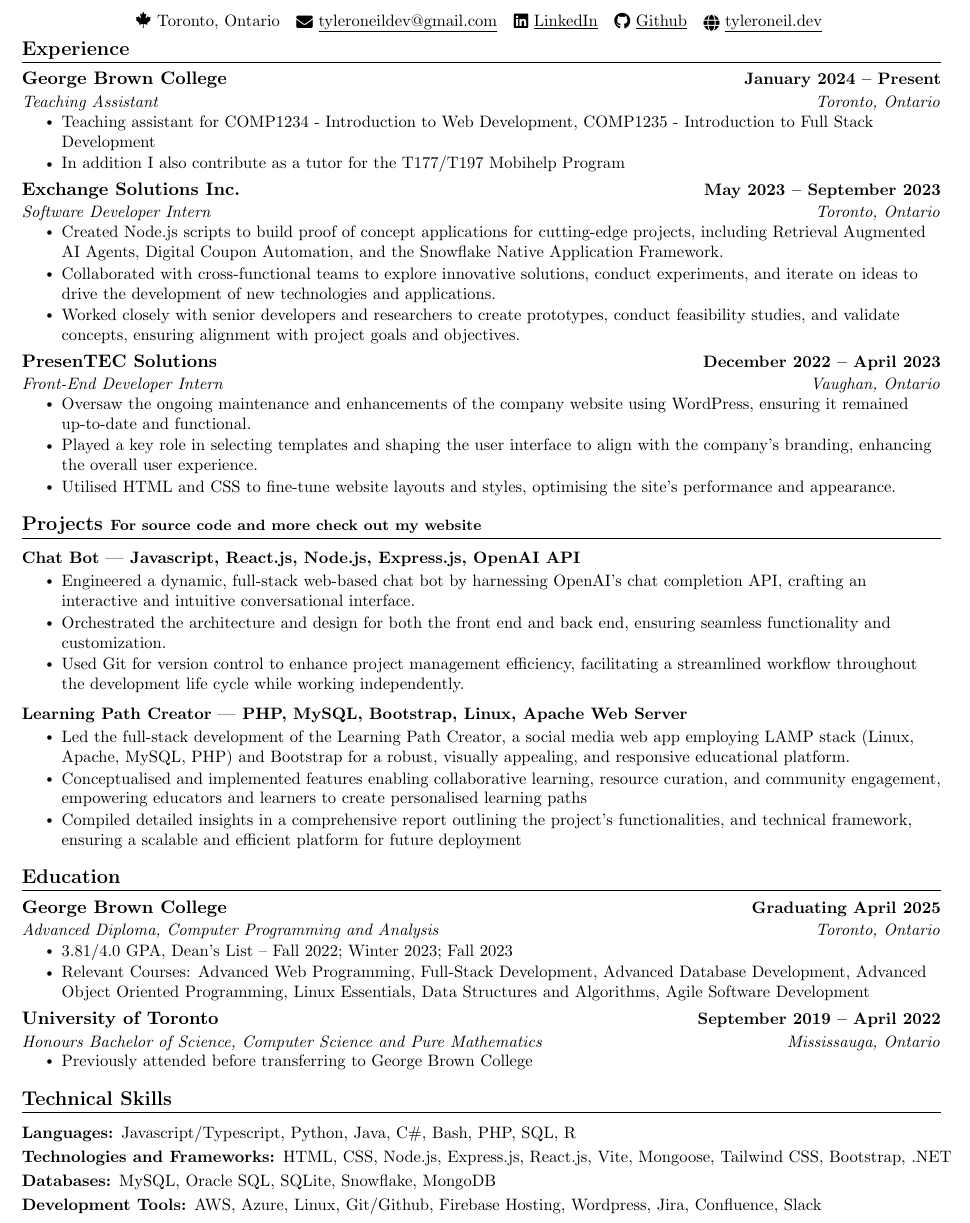
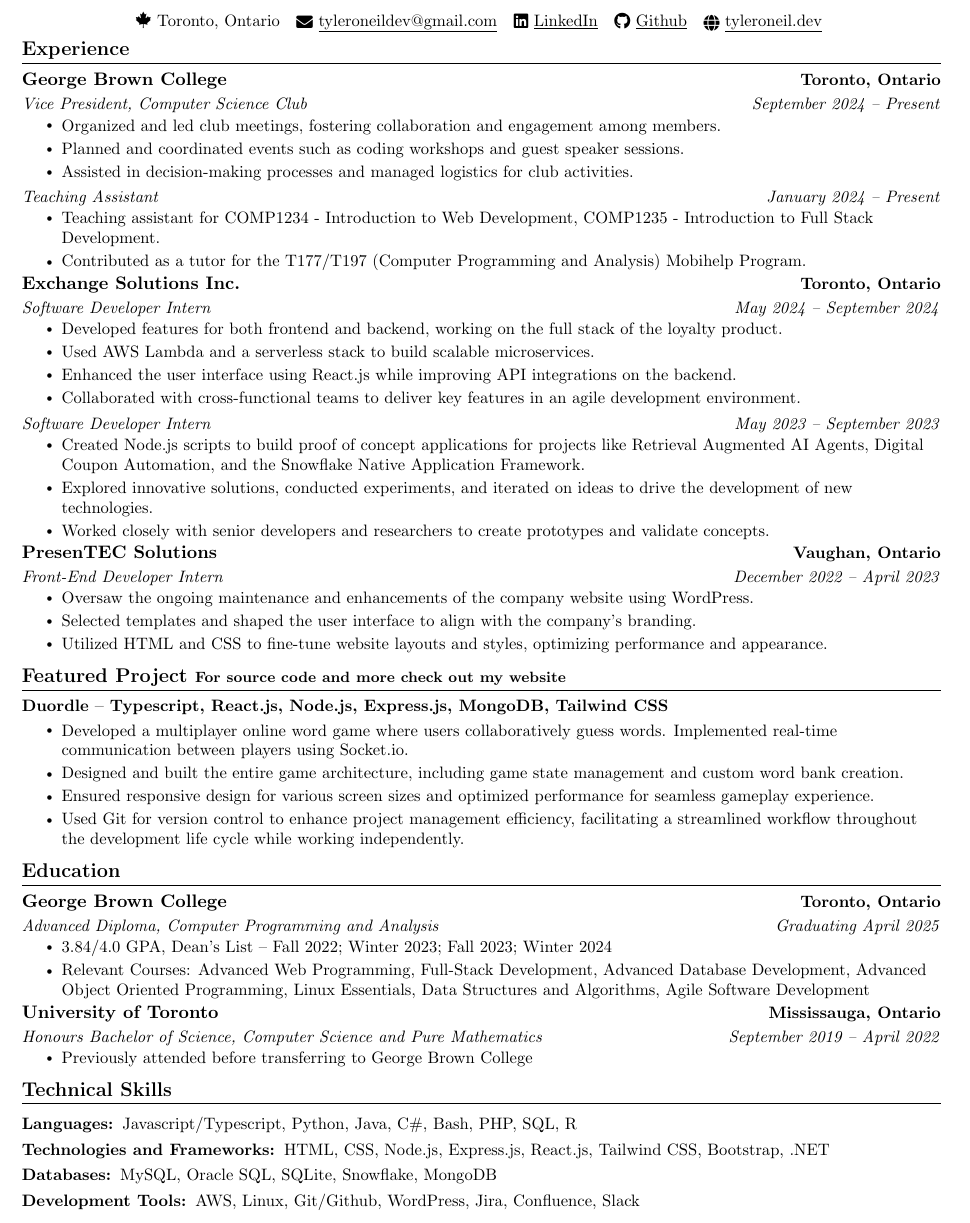
Before and after one commit to tyleroneil72/professional-documents, a LaTeX CV (Tyler-Oneil-Resume-Public.tex): part of the page, cut so that both start at the same text. Compiled offline with pdfLaTeX.

Commit message:
Revamp Resume

```diff
--- a/Tyler-Oneil-Resume-Public.tex
+++ b/Tyler-Oneil-Resume-Public.tex
@@ -92,7 +87,7 @@
 \newcommand{\resumeSubHeadingListStart}{\begin{itemize}[leftmargin=0.0in, label={}]}
 \newcommand{\resumeSubHeadingListEnd}{\end{itemize}}
 \newcommand{\resumeItemListStart}{\begin{itemize}}
-\newcommand{\resumeItemListEnd}{\end{itemize}\vspace{-5pt}}
+\newcommand{\resumeItemListEnd}{\end{itemize}\vspace{-9pt}}
 
 %%%%%%  RESUME STARTS HERE  %%%%%%
 \begin{document}
@@ -112,63 +107,55 @@
 \section{Experience}
   \resumeSubHeadingListStart
 
-    \resumeSubheading
-      {George Brown College}{January 2024 -- Present}
-      {Teaching Assistant}{Toronto, Ontario}
+    \resumeSubheading{George Brown College}{Toronto, Ontario}
+      \resumeSubSubheading{Vice President, Computer Science Club}{September 2024 -- Present}
       \resumeItemListStart
-        \resumeItem{Teaching assistant for COMP1234 - Introduction to Web Development, COMP1235 - Introduction to Full Stack Development}
-        \resumeItem{In addition I also contribute as a tutor for the T177/T197 Mobihelp Program}
+        \resumeItem{Organized and led club meetings, fostering collaboration and engagement among members.}
+        \resumeItem{Planned and coordinated events such as coding workshops and guest speaker sessions.}
+        \resumeItem{Assisted in decision-making processes and managed logistics for club activities.}
+      \resumeItemListEnd
+      \resumeSubSubheading{Teaching Assistant}{January 2024 -- Present}
+      \resumeItemListStart
+        \resumeItem{Teaching assistant for COMP1234 - Introduction to Web Development, COMP1235 - Introduction to Full Stack Development.}
+        \resumeItem{Contributed as a tutor for the T177/T197 (Computer Programming and Analysis) Mobihelp Program.}
       \resumeItemListEnd
 
-    \resumeSubheading
-      {Exchange Solutions Inc.}{May 2023 -- September 2023}
-      {Software Developer Intern}{Toronto, Ontario}
+    \resumeSubheading{Exchange Solutions Inc.}{Toronto, Ontario}
+      \resumeSubSubheading{Software Developer Intern}{May 2024 -- September 2024}
       \resumeItemListStart
-        \resumeItem{Created Node.js scripts to build proof of concept applications for cutting-edge projects, including Retrieval Augmented AI
-Agents, Digital Coupon Automation, and the Snowflake Native Application Framework.}
-        \resumeItem{Collaborated with cross-functional teams to explore innovative solutions, conduct experiments, and iterate on ideas to
-drive the development of new technologies and applications.}
-        \resumeItem{Worked closely with senior developers and researchers to create prototypes, conduct feasibility studies, and validate
-concepts, ensuring alignment with project goals and objectives.}
-    \resumeItemListEnd
+        \resumeItem{Developed features for both frontend and backend, working on the full stack of the loyalty product.}
+        \resumeItem{Used AWS Lambda and a serverless stack to build scalable microservices.}
+        \resumeItem{Enhanced the user interface using React.js while improving API integrations on the backend.}
+        \resumeItem{Collaborated with cross-functional teams to deliver key features in an agile development environment.}
+      \resumeItemListEnd
+      \resumeSubSubheading{Software Developer Intern}{May 2023 -- September 2023}
+      \resumeItemListStart
+        \resumeItem{Created Node.js scripts to build proof of concept applications for projects like Retrieval Augmented AI Agents, Digital Coupon Automation, and the Snowflake Native Application Framework.}
+        \resumeItem{Explored innovative solutions, conducted experiments, and iterated on ideas to drive the development of new technologies.}
+        \resumeItem{Worked closely with senior developers and researchers to create prototypes and validate concepts.}
+      \resumeItemListEnd
 
-    \resumeSubheading
-      {PresenTEC Solutions}{December 2022 -- April 2023}
-      {Front-End Developer Intern}{Vaughan, Ontario}
+    \resumeSubheading{PresenTEC Solutions}{Vaughan, Ontario}
+      \resumeSubSubheading{Front-End Developer Intern}{December 2022 -- April 2023}
       \resumeItemListStart
-        \resumeItem{Oversaw the ongoing maintenance and enhancements of the company website using WordPress, ensuring it remained
-up-to-date and functional.}
-        \resumeItem{Played a key role in selecting templates and shaping the user interface to align with the company's branding, enhancing the
-overall user experience.}
-        \resumeItem{Utilised HTML and CSS to fine-tune website layouts and styles, optimising the site's performance and appearance.}
-    \resumeItemListEnd
+        \resumeItem{Oversaw the ongoing maintenance and enhancements of the company website using WordPress.}
+        \resumeItem{Selected templates and shaped the user interface to align with the company's branding.}
+        \resumeItem{Utilized HTML and CSS to fine-tune website layouts and styles, optimizing performance and appearance.}
+      \resumeItemListEnd
 
   \resumeSubHeadingListEnd
 
 %---------------Projects---------------
-\section{Projects \footnotesize For source code and more check out my website}
+\section{Featured Project \footnotesize For source code and more check out my website}
   \resumeSubHeadingListStart
     \resumeProjectHeading
-      {Chat Bot}
-      {Javascript, React.js, Node.js, Express.js, OpenAI API}
+      {Duordle}
+      {Typescript, React.js, Node.js, Express.js, MongoDB, Tailwind CSS}
     \resumeItemListStart
-        \resumeItem{Engineered a dynamic, full-stack web-based chat bot by harnessing OpenAI's chat completion API, crafting an interactive
-and intuitive conversational interface.}
-        \resumeItem{Orchestrated the architecture and design for both the front end and back end, ensuring seamless functionality and
-customization.}
+        \resumeItem{Developed a multiplayer online word game where users collaboratively guess words. Implemented real-time communication between players using Socket.io.}
+        \resumeItem{Designed and built the entire game architecture, including game state management and custom word bank creation.}
+        \resumeItem{Ensured responsive design for various screen sizes and optimized performance for seamless gameplay experience.}
         \resumeItem{Used Git for version control to enhance project management efficiency, facilitating a streamlined workflow throughout the development life cycle while working independently.}
-    \resumeItemListEnd
-
-    \resumeProjectHeading
-      {Learning Path Creator}
-      {PHP, MySQL, Bootstrap, Linux, Apache Web Server}
-    \resumeItemListStart
-        \resumeItem{Led the full-stack development of the Learning Path Creator, a social media web app employing LAMP stack (Linux,
-Apache, MySQL, PHP) and Bootstrap for a robust, visually appealing, and responsive educational platform.}
-        \resumeItem{Conceptualised and implemented features enabling collaborative learning, resource curation, and community engagement,
-empowering educators and learners to create personalised learning paths}
-        \resumeItem{Compiled detailed insights in a comprehensive report outlining the project's functionalities, and technical framework,
-ensuring a scalable and efficient platform for future deployment}
     \resumeItemListEnd
 
   \resumeSubHeadingListEnd
@@ -176,34 +163,30 @@
 %---------------EDUCATION---------------
 \section{Education}
   \resumeSubHeadingListStart
-    \resumeSubheading
-      {George Brown College}{Graduating April 2025}
-      {Advanced Diploma, Computer Programming and Analysis}{Toronto, Ontario}
+    \resumeSubheading{George Brown College}{Toronto, Ontario}
+      \resumeSubSubheading{Advanced Diploma, Computer Programming and Analysis}{Graduating April 2025}
       \resumeItemListStart
-          \resumeItem{3.81/4.0 GPA, Dean's List -- Fall 2022; Winter 2023; Fall 2023}
-          \resumeItem{Relevant Courses: Advanced Web Programming, Full-Stack Development, Advanced Database
-Development, Advanced Object Oriented Programming, Linux Essentials, Data Structures and Algorithms, Agile Software Development}
+          \resumeItem{3.84/4.0 GPA, Dean's List -- Fall 2022; Winter 2023; Fall 2023; Winter 2024}
+          \resumeItem{Relevant Courses: Advanced Web Programming, Full-Stack Development, Advanced Database Development, Advanced Object Oriented Programming, Linux Essentials, Data Structures and Algorithms, Agile Software Development}
       \resumeItemListEnd
-    \resumeSubheading
-      {University of Toronto}{September 2019 -- April 2022}
-      {Honours Bachelor of Science, Computer Science and Pure Mathematics}{Mississauga, Ontario}
+    \resumeSubheading{University of Toronto}{Mississauga, Ontario}
+      \resumeSubSubheading{Honours Bachelor of Science, Computer Science and Pure Mathematics}{September 2019 -- April 2022}
       \resumeItemListStart
           \resumeItem{Previously attended before transferring to George Brown College}
       \resumeItemListEnd
   \resumeSubHeadingListEnd
 
-%---------------Technial Skills---------------
+%---------------Technical Skills---------------
 \section{Technical Skills}
   \resumeSubHeadingListStart
     \resumeSubItem{Languages:}
       {Javascript/Typescript, Python, Java, C\#, Bash, PHP, SQL, R}
-      \resumeSubItem{Technologies and Frameworks:}
-      {HTML, CSS, Node.js, Express.js, React.js, Vite, Mongoose, Tailwind CSS, Bootstrap, .NET}
+    \resumeSubItem{Technologies and Frameworks:}
+      {HTML, CSS, Node.js, Express.js, React.js, Tailwind CSS, Bootstrap, .NET}
     \resumeSubItem{Databases:}
       {MySQL, Oracle SQL, SQLite, Snowflake, MongoDB}
     \resumeSubItem{Development Tools:}
-      {AWS, Azure, Linux, Git/Github, Firebase Hosting, Wordpress, Jira, Confluence, Slack}
+      {AWS, Linux, Git/Github, WordPress, Jira, Confluence, Slack}
   \resumeSubHeadingListEnd
 
-
 \end{document}
```
Also changed, not shown: Tyler-Oneil-Resume-Public.pdf, Tyler-Oneil-Resume-Public.tex (13 more changed lines).
